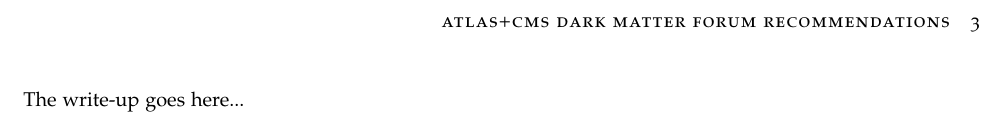
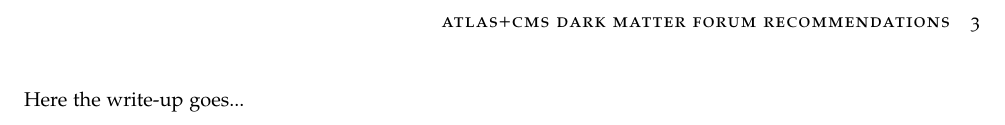
Before and after one commit to LHC-DMWG/DMF-EarlyRun2Models-whitepaper, a LaTeX book (doc/doc.tex): part of page 3 of 3, cut so that both start at the same text. Compiled offline with pdfLaTeX.

Commit message:
test commit permissions for lhc-dmf-contributors
git-svn-id: svn+ssh://svn.cern.ch/reps/LHCDMF/trunk@7 4525493e-7705-40b1-a816-d608a930855b

```diff
--- a/doc/doc.tex
+++ b/doc/doc.tex
@@ -47,6 +47,6 @@
 
 \blankpage
 
-The write-up goes here...
+Here the write-up goes...
 
 \end{document}
```
